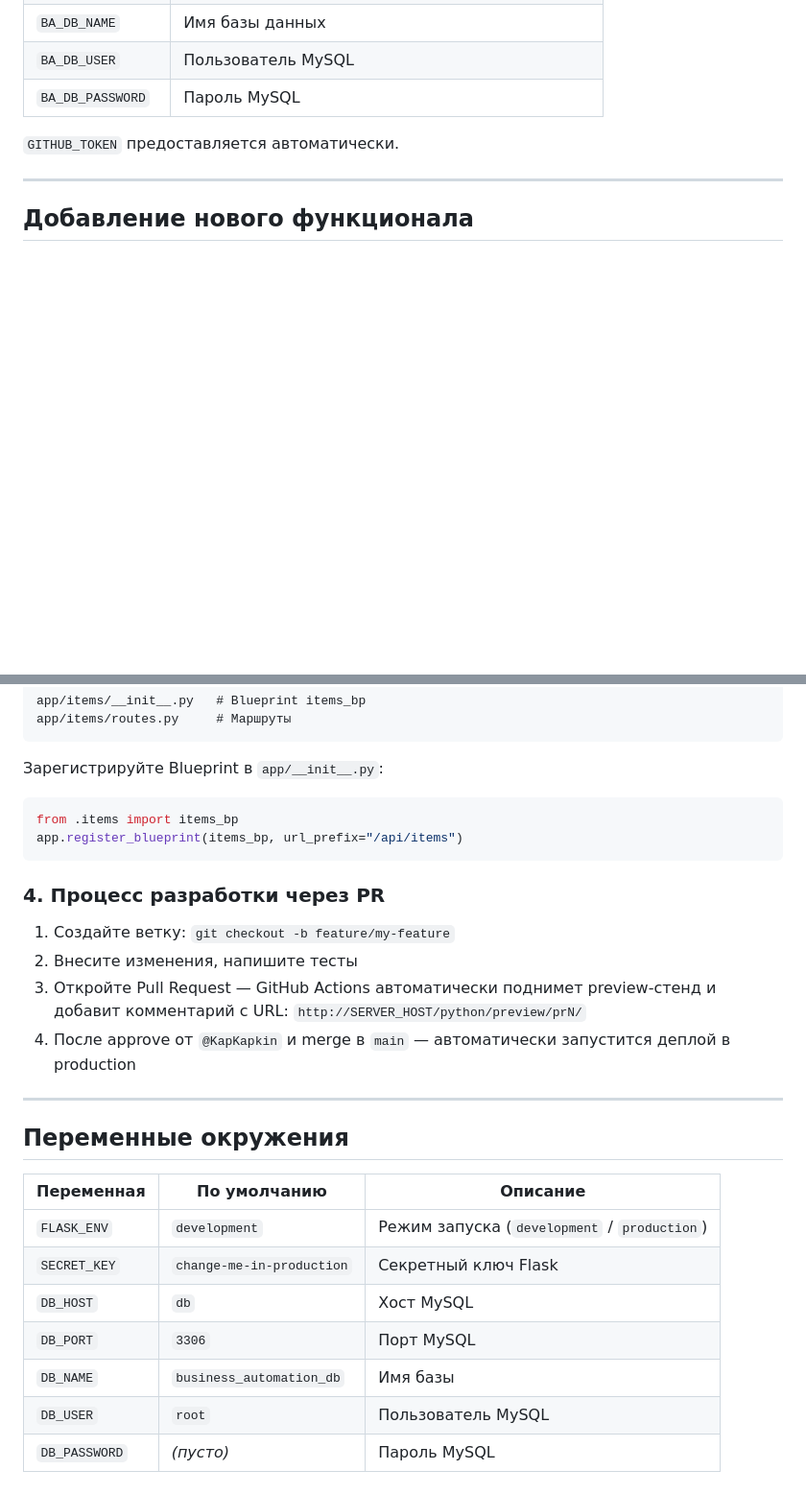
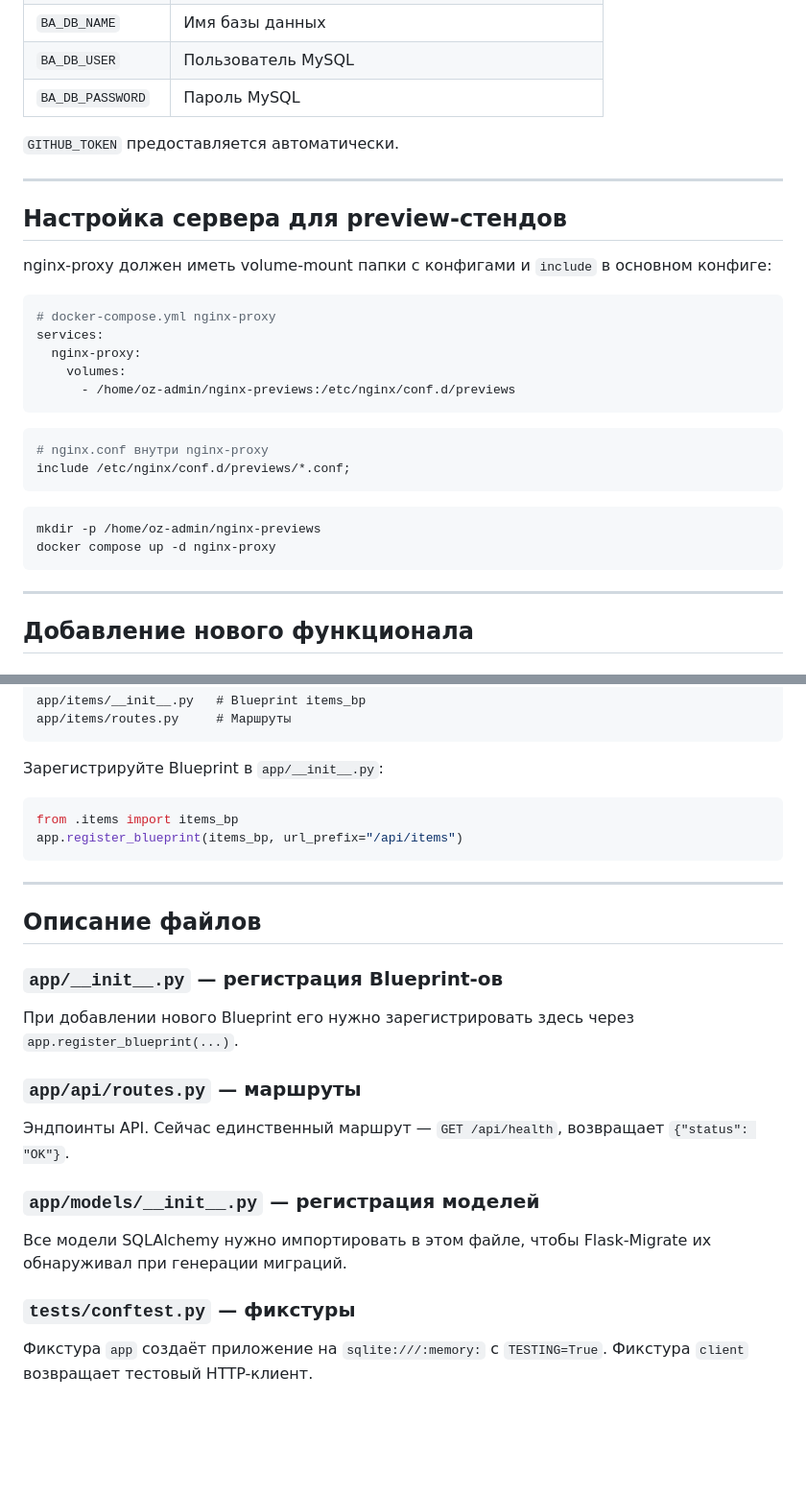
Before and after one commit to KapKapkin/business-automation, a Markdown page: README.md, 2 parts joined by grey strips. Shown at 96% size. Rendered like a GitHub page; blank space fills up the shorter version.

````diff
--- a/README.md
+++ b/README.md
@@ -131,6 +82,30 @@ python run.py
 | `BA_DB_PASSWORD` | Пароль MySQL |
 
 `GITHUB_TOKEN` предоставляется автоматически.
+
+---
+
+## Настройка сервера для preview-стендов
+
+nginx-proxy должен иметь volume-mount папки с конфигами и `include` в основном конфиге:
+
+```yaml
+# docker-compose.yml nginx-proxy
+services:
+  nginx-proxy:
+    volumes:
+      - /home/oz-admin/nginx-previews:/etc/nginx/conf.d/previews
+```
+
+```nginx
+# nginx.conf внутри nginx-proxy
+include /etc/nginx/conf.d/previews/*.conf;
+```
+
+```bash
+mkdir -p /home/oz-admin/nginx-previews
+docker compose up -d nginx-proxy
+```
 
 ---
 
@@ -196,23 +171,18 @@ from .items import items_bp
 app.register_blueprint(items_bp, url_prefix="/api/items")
 ```
 
-### 4. Процесс разработки через PR
-
-1. Создайте ветку: `git checkout -b feature/my-feature`
-2. Внесите изменения, напишите тесты
-3. Откройте Pull Request — GitHub Actions автоматически поднимет preview-стенд и добавит комментарий с URL: `http://SERVER_HOST/python/preview/prN/`
-4. После approve от `@KapKapkin` и merge в `main` — автоматически запустится деплой в production
-
 ---
 
-## Переменные окружения
+## Описание файлов
 
-| Переменная | По умолчанию | Описание |
-|---|---|---|
-| `FLASK_ENV` | `development` | Режим запуска (`development` / `production`) |
-| `SECRET_KEY` | `change-me-in-production` | Секретный ключ Flask |
-| `DB_HOST` | `db` | Хост MySQL |
-| `DB_PORT` | `3306` | Порт MySQL |
-| `DB_NAME` | `business_automation_db` | Имя базы |
-| `DB_USER` | `root` | Пользователь MySQL |
-| `DB_PASSWORD` | _(пусто)_ | Пароль MySQL |
+### `app/__init__.py` — регистрация Blueprint-ов
+При добавлении нового Blueprint его нужно зарегистрировать здесь через `app.register_blueprint(...)`.
+
+### `app/api/routes.py` — маршруты
+Эндпоинты API. Сейчас единственный маршрут — `GET /api/health`, возвращает `{"status": "OK"}`.
+
+### `app/models/__init__.py` — регистрация моделей
+Все модели SQLAlchemy нужно импортировать в этом файле, чтобы Flask-Migrate их обнаруживал при генерации миграций.
+
+### `tests/conftest.py` — фикстуры
+Фикстура `app` создаёт приложение на `sqlite:///:memory:` с `TESTING=True`. Фикстура `client` возвращает тестовый HTTP-клиент.
````
Also changed, not shown: other parts of README.md (+41 -90 lines).
